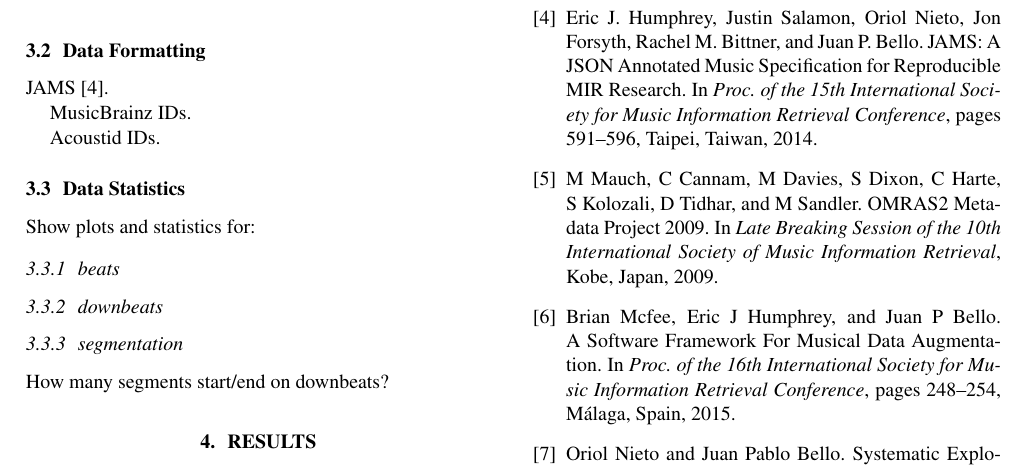
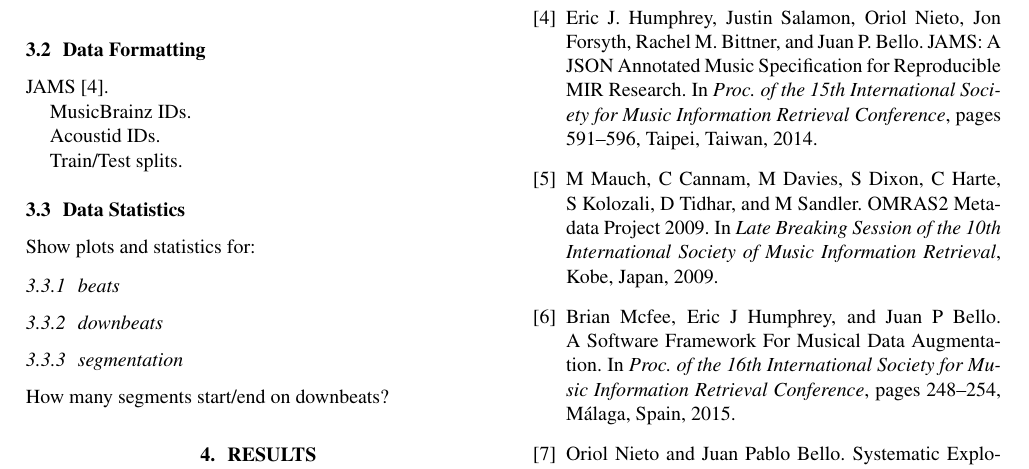
Before and after one commit to urinieto/dataset-submission19, a LaTeX paper (paper/ISMIR2019template.tex): part of page 2 of 2, cut so that both start at the same text. Compiled offline with pdfLaTeX.

Commit message:
Added test/train splits placeholder

```diff
--- a/paper/ISMIR2019template.tex
+++ b/paper/ISMIR2019template.tex
@@ -134,6 +134,8 @@ MusicBrainz IDs.
 
 Acoustid IDs.
 
+Train/Test splits.
+
 \subsection{Data Statistics}
 
 Show plots and statistics for:
```
